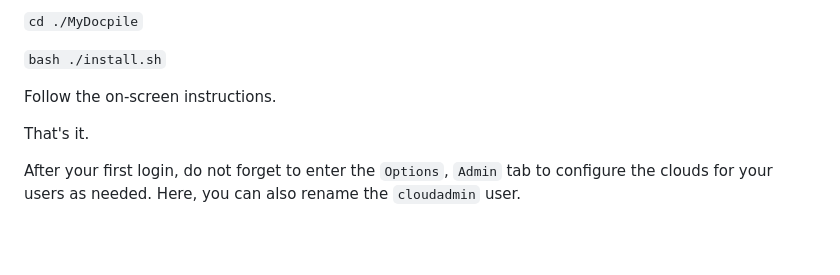
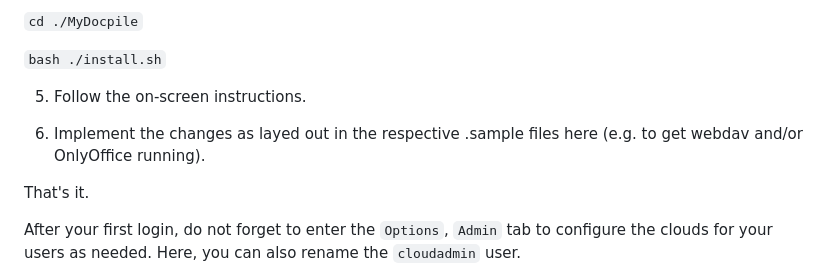
Before and after one commit to docpile/MyDocpile, a Markdown page: README.md, the part around the change. GitHub-like rendering; blank space fills up the shorter version.

Commit message:
Update README.md
Signed-off-by: Michael <programming@lxadm.de>

```diff
--- a/README.md
+++ b/README.md
@@ -195,7 +195,9 @@ then execute the file install.sh
 
 `bash ./install.sh`
 
-Follow the on-screen instructions.
+5. Follow the on-screen instructions.
+
+6. Implement the changes as layed out in the respective .sample files here (e.g. to get webdav and/or OnlyOffice running).
 
 That's it.
 
```
